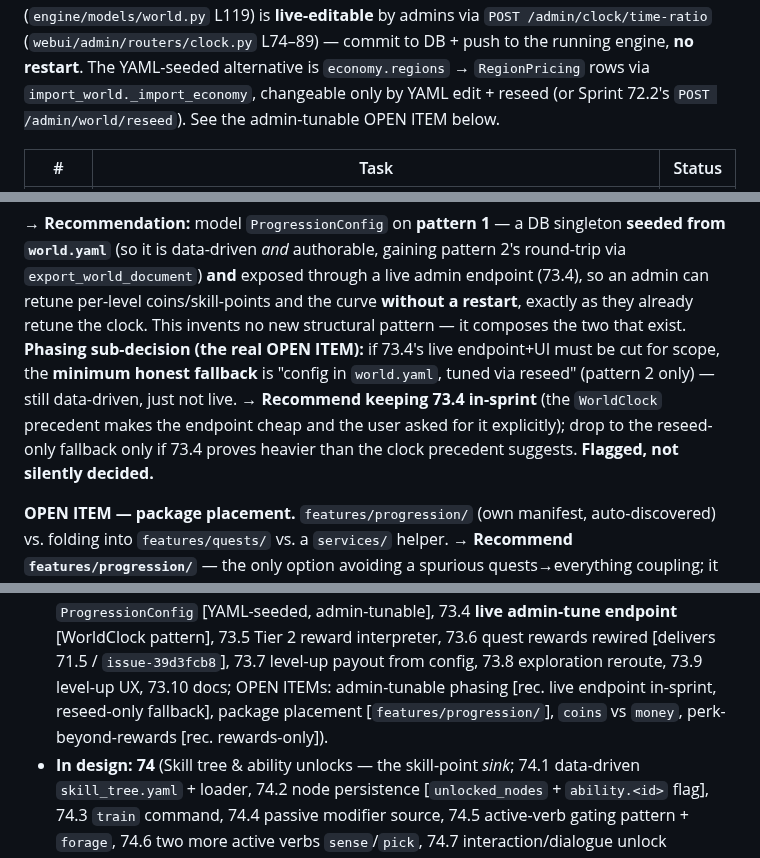
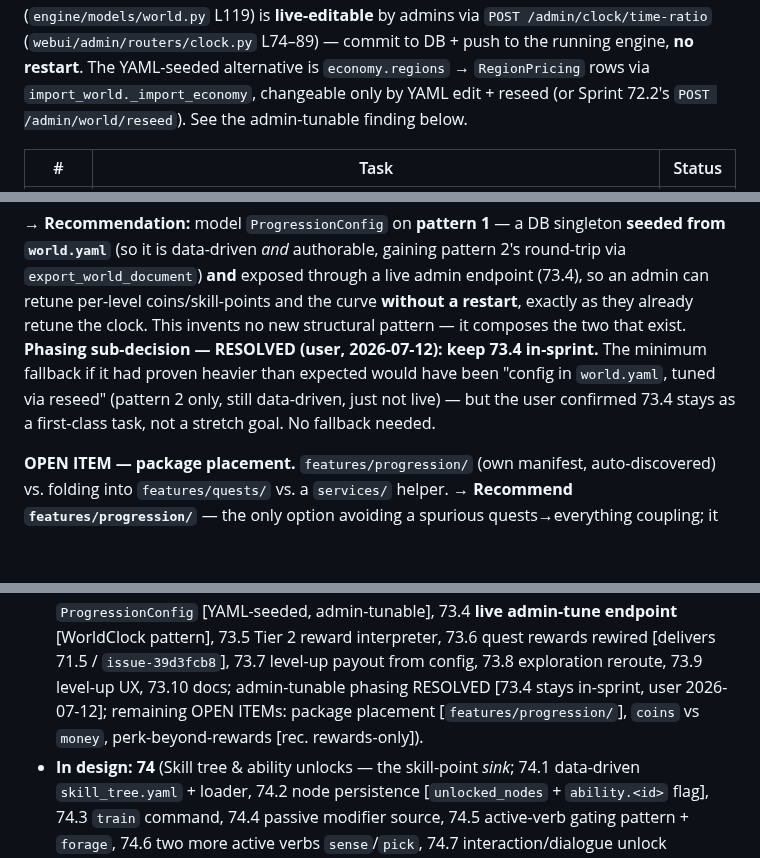
Before and after one commit to pmorgantech/lorecraft, a Markdown page: docs/roadmap.md, 3 parts joined by grey strips. Rendered like a GitHub page; blank space fills up the shorter version.

Commit message:
docs(roadmap): economy live-tunable backlog item; fix Sprint 73 task cross-refs
- New backlog item: retrofit economy.regions pricing onto the WorldClock
  live-tunable pattern (currently YAML+reseed-only) -- surfaced while
  designing Sprint 73's progression config, same underlying gap.
- Fixed two stale cross-references: the quest-XP-delivery task is 73.6
  (rewires _award_rewards onto the new reward interpreter), not 73.4 (the
  admin-tunable config endpoint) -- both the "Next" summary line and the
  71.5 row said 73.4.
- Marked the admin-tunable phasing OPEN ITEM RESOLVED: user confirmed 73.4
  stays in-sprint as a first-class task, not a stretch goal with a
  reseed-only fallback.

```diff
--- a/docs/roadmap.md
+++ b/docs/roadmap.md
@@ -463,7 +463,7 @@ precedent (confirmed):** the DB-backed `WorldClock` singleton (`engine/models/wo
 **live-editable** by admins via `POST /admin/clock/time-ratio` (`webui/admin/routers/clock.py` L74–89) —
 commit to DB + push to the running engine, **no restart**. The YAML-seeded alternative is
 `economy.regions` → `RegionPricing` rows via `import_world._import_economy`, changeable only by
-YAML edit + reseed (or Sprint 72.2's `POST /admin/world/reseed`). See the admin-tunable OPEN ITEM below.
+YAML edit + reseed (or Sprint 72.2's `POST /admin/world/reseed`). See the admin-tunable finding below.
 
 | # | Task | Status |
 |---|------|--------|
@@ -528,11 +528,10 @@ correction asked whether a *live* admin-editable balance value exists. It does
 `export_world_document`) **and** exposed through a live admin endpoint (73.4), so an admin can retune
 per-level coins/skill-points and the curve **without a restart**, exactly as they already retune the
 clock. This invents no new structural pattern — it composes the two that exist.
-**Phasing sub-decision (the real OPEN ITEM):** if 73.4's live endpoint+UI must be cut for scope, the
-**minimum honest fallback** is "config in `world.yaml`, tuned via reseed" (pattern 2 only) — still
-data-driven, just not live. → **Recommend keeping 73.4 in-sprint** (the `WorldClock` precedent makes the
-endpoint cheap and the user asked for it explicitly); drop to the reseed-only fallback only if 73.4
-proves heavier than the clock precedent suggests. **Flagged, not silently decided.**
+**Phasing sub-decision — RESOLVED (user, 2026-07-12): keep 73.4 in-sprint.** The minimum fallback if it
+had proven heavier than expected would have been "config in `world.yaml`, tuned via reseed" (pattern 2
+only, still data-driven, just not live) — but the user confirmed 73.4 stays as a first-class task, not
+a stretch goal. No fallback needed.
 
 **OPEN ITEM — package placement.** `features/progression/` (own manifest, auto-discovered) vs. folding
 into `features/quests/` vs. a `services/` helper. → **Recommend `features/progression/`** — the only
@@ -696,8 +696,8 @@ simulation CLI, the analytics dashboard) were promoted to shipped sprints — se
   `ProgressionConfig` [YAML-seeded, admin-tunable], 73.4 **live admin-tune endpoint** [WorldClock
   pattern], 73.5 Tier 2 reward interpreter, 73.6 quest rewards rewired [delivers 71.5 /
   `issue-39d3fcb8`], 73.7 level-up payout from config, 73.8 exploration reroute, 73.9 level-up UX,
-  73.10 docs; OPEN ITEMs: admin-tunable phasing [rec. live endpoint in-sprint, reseed-only fallback],
-  package placement [`features/progression/`], `coins` vs `money`, perk-beyond-rewards [rec. rewards-only]).
+  73.10 docs; admin-tunable phasing RESOLVED [73.4 stays in-sprint, user 2026-07-12]; remaining OPEN
+  ITEMs: package placement [`features/progression/`], `coins` vs `money`, perk-beyond-rewards [rec. rewards-only]).
 - **In design: 74** (Skill tree & ability unlocks — the skill-point *sink*; 74.1 data-driven
   `skill_tree.yaml` + loader, 74.2 node persistence [`unlocked_nodes` + `ability.<id>` flag],
   74.3 `train` command, 74.4 passive modifier source, 74.5 active-verb gating pattern + `forage`,
```
Also changed, not shown: other parts of docs/roadmap.md (+5 -4 lines).
